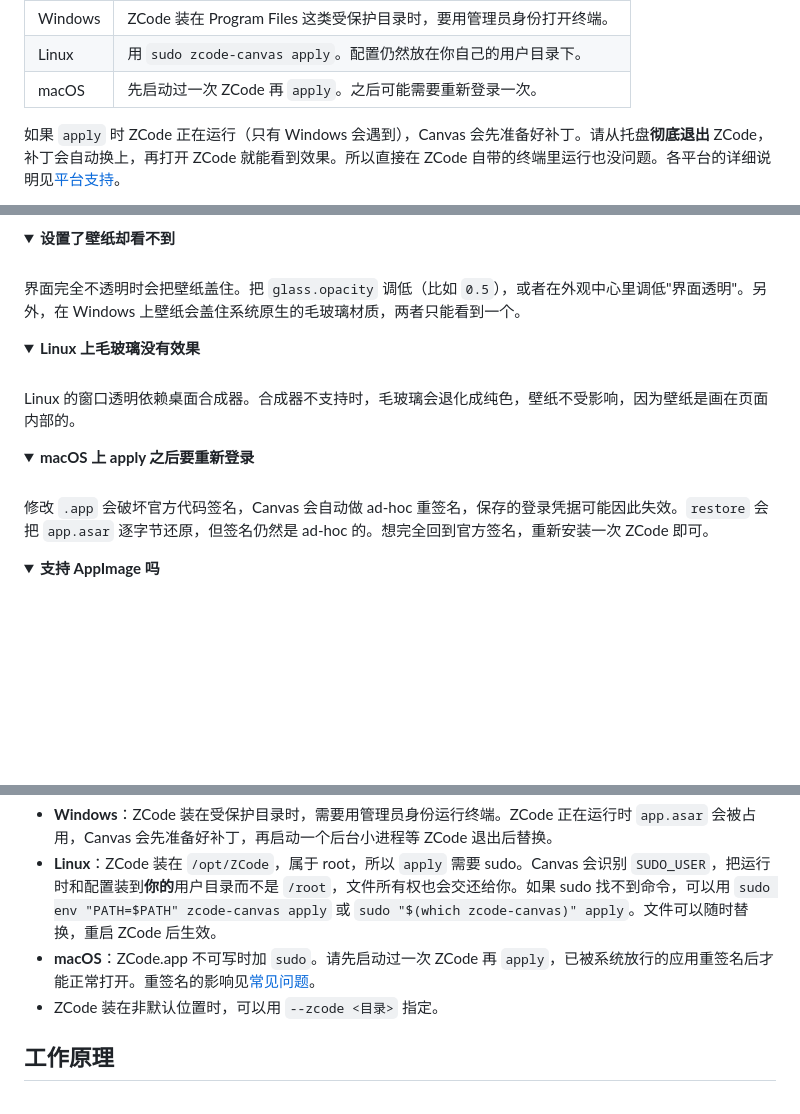
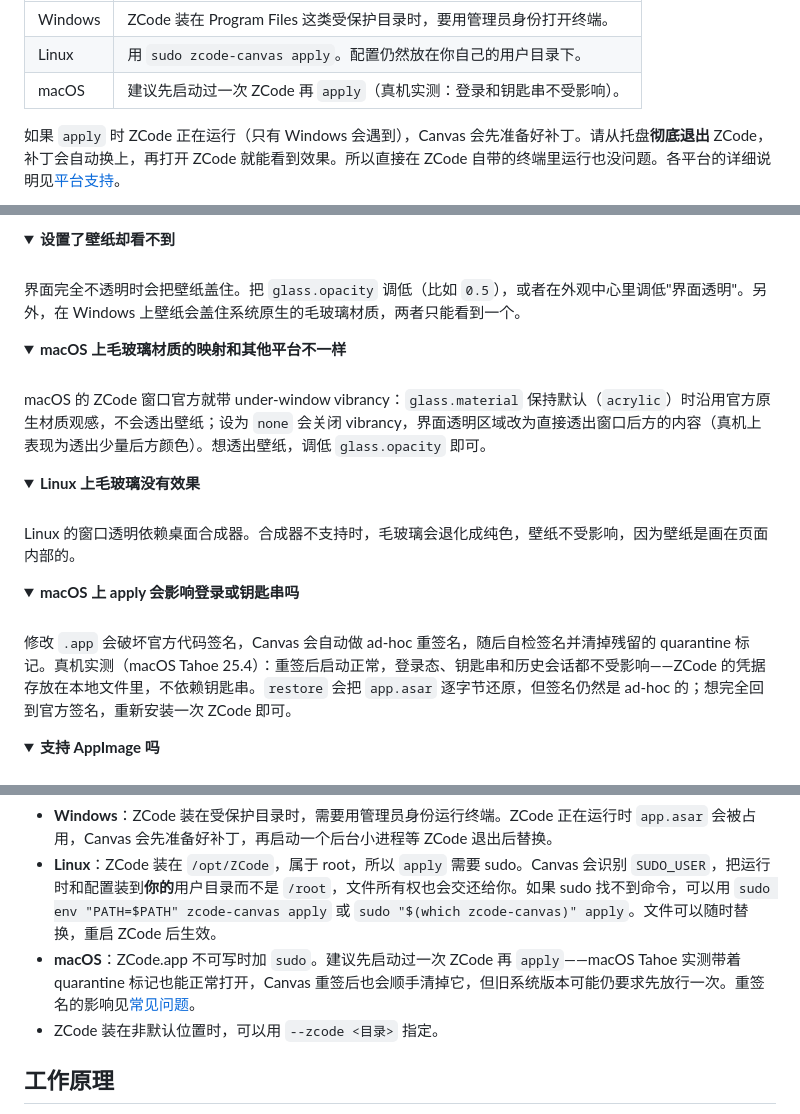
Before and after one commit to Kevinzzz6/zcode-canvas, a Markdown page: README.md, 3 parts joined by grey strips. Rendered like a GitHub page; folded sections open; blank space fills up the shorter version.

```diff
--- a/README.md
+++ b/README.md
@@ -68,7 +68,7 @@ npm install && npm run build && npm link
 |---|---|
 | Windows | ZCode 装在 Program Files 这类受保护目录时，要用管理员身份打开终端。 |
 | Linux | 用 `sudo zcode-canvas apply`。配置仍然放在你自己的用户目录下。 |
-| macOS | 先启动过一次 ZCode 再 `apply`。之后可能需要重新登录一次。 |
+| macOS | 建议先启动过一次 ZCode 再 `apply`（真机实测：登录和钥匙串不受影响）。 |
 
 如果 `apply` 时 ZCode 正在运行（只有 Windows 会遇到），Canvas 会先准备好补丁。请从托盘**彻底退出** ZCode，补丁会自动换上，再打开 ZCode 就能看到效果。所以直接在 ZCode 自带的终端里运行也没问题。各平台的详细说明见[平台支持](#平台支持)。
 
@@ -256,6 +256,15 @@ zcode-canvas restore --purge   # 同时删除 ~/.zcode-canvas（包括你的主
 </details>
 
 <details>
+<summary><b>macOS 上毛玻璃材质的映射和其他平台不一样</b></summary>
+
+<br>
+
+macOS 的 ZCode 窗口官方就带 under-window vibrancy：`glass.material` 保持默认（`acrylic`）时沿用官方原生材质观感，不会透出壁纸；设为 `none` 会关闭 vibrancy，界面透明区域改为直接透出窗口后方的内容（真机上表现为透出少量后方颜色）。想透出壁纸，调低 `glass.opacity` 即可。
+
+</details>
+
+<details>
 <summary><b>Linux 上毛玻璃没有效果</b></summary>
 
 <br>
@@ -265,11 +274,11 @@ Linux 的窗口透明依赖桌面合成器。合成器不支持时，毛玻璃
 </details>
 
 <details>
-<summary><b>macOS 上 apply 之后要重新登录</b></summary>
+<summary><b>macOS 上 apply 会影响登录或钥匙串吗</b></summary>
 
 <br>
 
-修改 `.app` 会破坏官方代码签名，Canvas 会自动做 ad-hoc 重签名，保存的登录凭据可能因此失效。`restore` 会把 `app.asar` 逐字节还原，但签名仍然是 ad-hoc 的。想完全回到官方签名，重新安装一次 ZCode 即可。
+修改 `.app` 会破坏官方代码签名，Canvas 会自动做 ad-hoc 重签名，随后自检签名并清掉残留的 quarantine 标记。真机实测（macOS Tahoe 25.4）：重签后启动正常，登录态、钥匙串和历史会话都不受影响——ZCode 的凭据存放在本地文件里，不依赖钥匙串。`restore` 会把 `app.asar` 逐字节还原，但签名仍然是 ad-hoc 的；想完全回到官方签名，重新安装一次 ZCode 即可。
 
 </details>
 
@@ -301,7 +310,7 @@ Linux 的窗口透明依赖桌面合成器。合成器不支持时，毛玻璃
 
 - **Windows**：ZCode 装在受保护目录时，需要用管理员身份运行终端。ZCode 正在运行时 `app.asar` 会被占用，Canvas 会先准备好补丁，再启动一个后台小进程等 ZCode 退出后替换。
 - **Linux**：ZCode 装在 `/opt/ZCode`，属于 root，所以 `apply` 需要 sudo。Canvas 会识别 `SUDO_USER`，把运行时和配置装到**你的**用户目录而不是 `/root`，文件所有权也会交还给你。如果 sudo 找不到命令，可以用 `sudo env "PATH=$PATH" zcode-canvas apply` 或 `sudo "$(which zcode-canvas)" apply`。文件可以随时替换，重启 ZCode 后生效。
-- **macOS**：ZCode.app 不可写时加 `sudo`。请先启动过一次 ZCode 再 `apply`，已被系统放行的应用重签名后才能正常打开。重签名的影响见[常见问题](#常见问题)。
+- **macOS**：ZCode.app 不可写时加 `sudo`。建议先启动过一次 ZCode 再 `apply`——macOS Tahoe 实测带着 quarantine 标记也能正常打开，Canvas 重签后也会顺手清掉它，但旧系统版本可能仍要求先放行一次。重签名的影响见[常见问题](#常见问题)。
 - ZCode 装在非默认位置时，可以用 `--zcode <目录>` 指定。
 
 </details>
```
Also changed, not shown: docs/mac-test-plan.md (added, +110 -0 lines).
